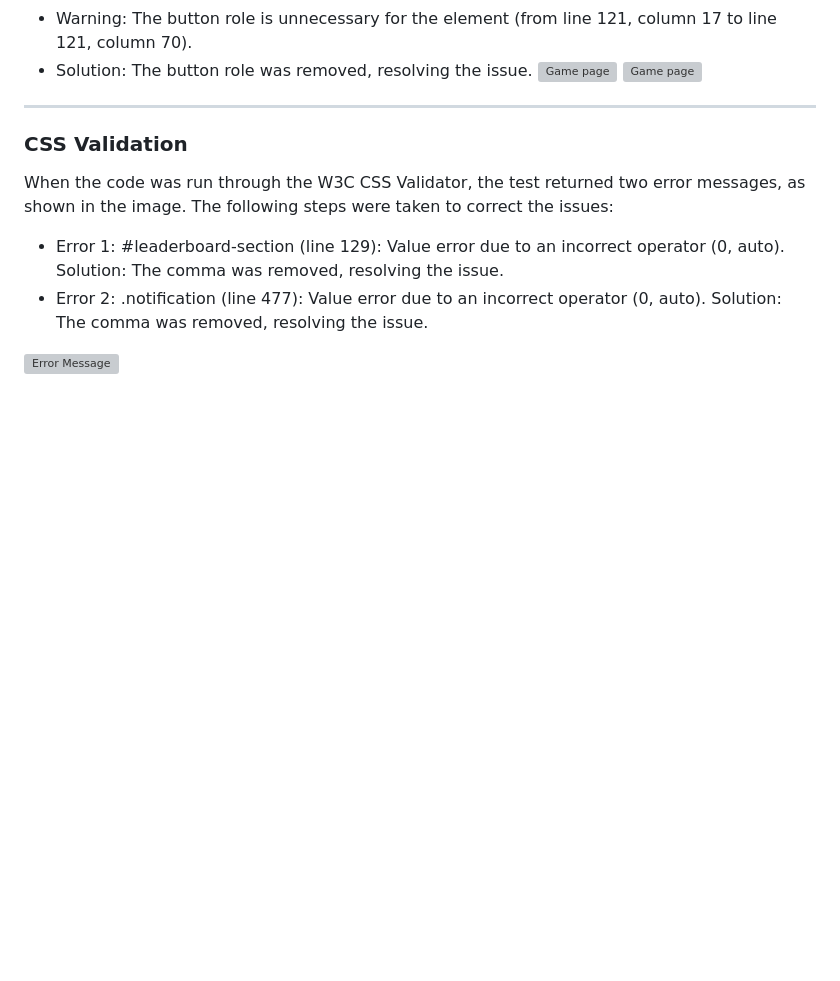
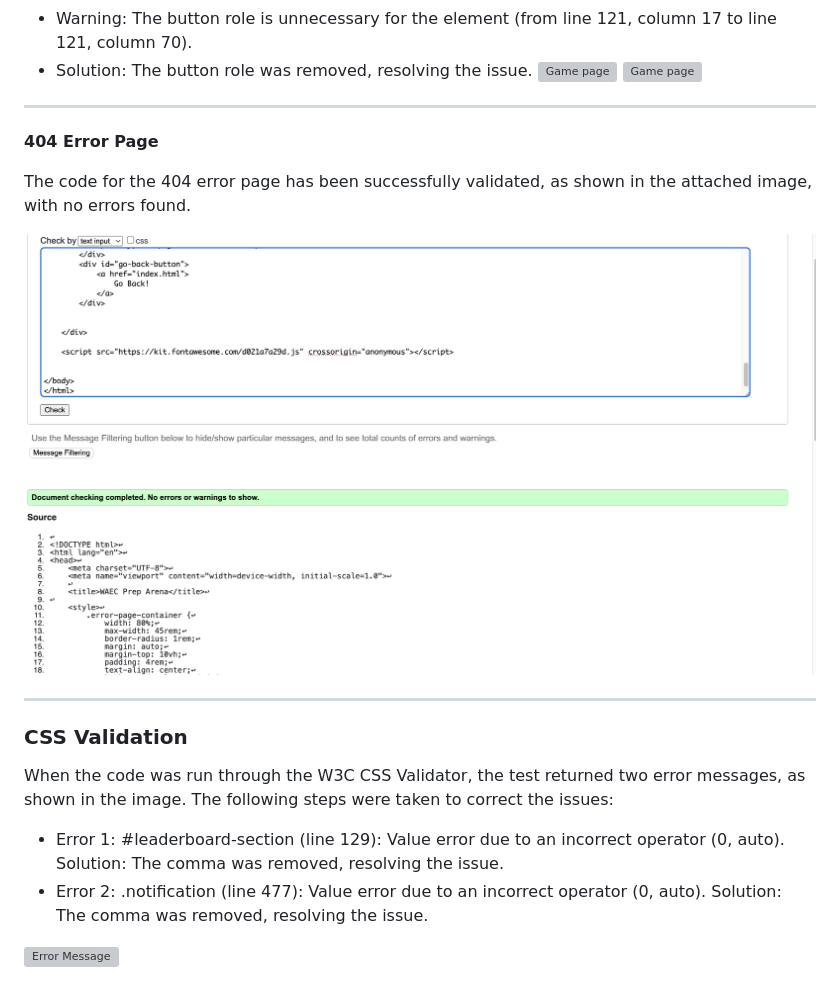
Before and after one commit to Samuel-Senesie/pp2-waec-prep-arena-ci, a Markdown page: README.md, the part around the change. GitHub-like rendering; pictures changed too: assets/images/validation/404-page-validation.png (added); blank space fills up the shorter version; grey boxes are pictures that could not be loaded.

```diff
--- a/README.md
+++ b/README.md
@@ -275,6 +275,16 @@ To clone this repository, use the following steps:
 ![Game page](assets/images/validation/game%20page%20error%20correction.png)
 
 ---
+
+**404 Error Page**
+
+The code for the 404 error page has been successfully validated, as shown in the attached image, with no errors found.
+
+![404 Error Page Validation](assets/images/validation/404-page-validation.png)
+
+---
+
+
 ### CSS Validation
 When the code was run through the W3C CSS Validator, the test returned two error messages, as shown in the image. The following steps were taken to correct the issues:
 * Error 1: #leaderboard-section (line 129): Value error due to an incorrect operator (0, auto).
```
Also changed, not shown: 1 other file.
